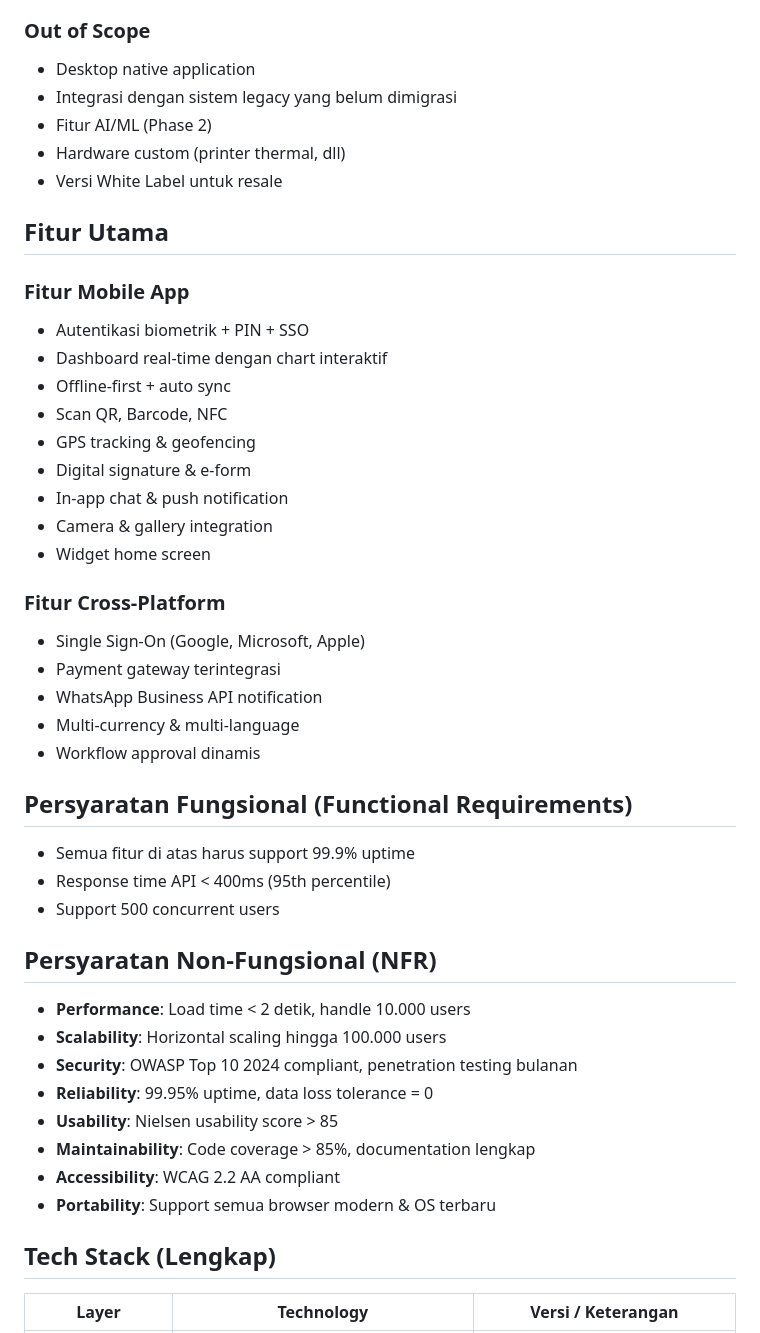
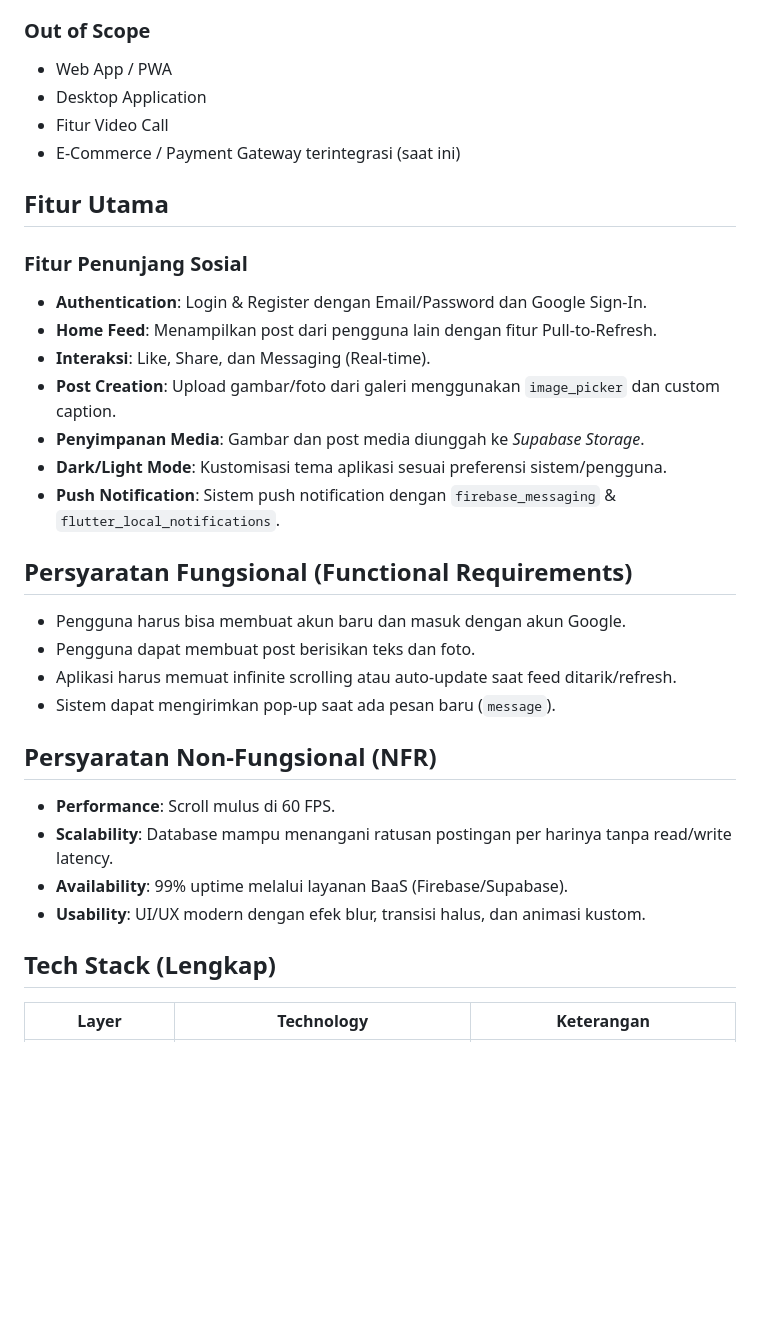
Before and after one commit to jodypangaribuan/delconnect, a Markdown page: application-desc.md, the part around one of its changes. GitHub-like rendering; blank space fills up the shorter version.

```diff
--- a/application-desc.md
+++ b/application-desc.md
@@ -60,47 +53,34 @@ Lorem ipsum dolor sit amet, consectetur adipiscing elit. Sed do eiusmod tempor i
 
 ### Out of Scope
-- Desktop native application
-- Integrasi dengan sistem legacy yang belum dimigrasi
-- Fitur AI/ML (Phase 2)
-- Hardware custom (printer thermal, dll)
-- Versi White Label untuk resale
+- Web App / PWA
+- Desktop Application
+- Fitur Video Call
+- E-Commerce / Payment Gateway terintegrasi (saat ini)
 
 ## Fitur Utama
 
-### Fitur Mobile App
-- Autentikasi biometrik + PIN + SSO
-- Dashboard real-time dengan chart interaktif
-- Offline-first + auto sync
-- Scan QR, Barcode, NFC
-- GPS tracking & geofencing
-- Digital signature & e-form
-- In-app chat & push notification
-- Camera & gallery integration
-- Widget home screen
-
-### Fitur Cross-Platform
-- Single Sign-On (Google, Microsoft, Apple)
-- Payment gateway terintegrasi
-- WhatsApp Business API notification
-- Multi-currency & multi-language
-- Workflow approval dinamis
+### Fitur Penunjang Sosial
+- **Authentication**: Login & Register dengan Email/Password dan Google Sign-In.
+- **Home Feed**: Menampilkan post dari pengguna lain dengan fitur Pull-to-Refresh.
+- **Interaksi**: Like, Share, dan Messaging (Real-time).
+- **Post Creation**: Upload gambar/foto dari galeri menggunakan `image_picker` dan custom caption.
+- **Penyimpanan Media**: Gambar dan post media diunggah ke *Supabase Storage*.
+- **Dark/Light Mode**: Kustomisasi tema aplikasi sesuai preferensi sistem/pengguna.
+- **Push Notification**: Sistem push notification dengan `firebase_messaging` & `flutter_local_notifications`.
 
 ## Persyaratan Fungsional (Functional Requirements)
-- Semua fitur di atas harus support 99.9% uptime
-- Response time API < 400ms (95th percentile)
-- Support 500 concurrent users
+- Pengguna harus bisa membuat akun baru dan masuk dengan akun Google.
+- Pengguna dapat membuat post berisikan teks dan foto.
+- Aplikasi harus memuat infinite scrolling atau auto-update saat feed ditarik/refresh.
+- Sistem dapat mengirimkan pop-up saat ada pesan baru (`message`).
 
 ## Persyaratan Non-Fungsional (NFR)
-- **Performance**: Load time < 2 detik, handle 10.000 users
-- **Scalability**: Horizontal scaling hingga 100.000 users
-- **Security**: OWASP Top 10 2024 compliant, penetration testing bulanan
-- **Reliability**: 99.95% uptime, data loss tolerance = 0
-- **Usability**: Nielsen usability score > 85
-- **Maintainability**: Code coverage > 85%, documentation lengkap
-- **Accessibility**: WCAG 2.2 AA compliant
-- **Portability**: Support semua browser modern & OS terbaru
+- **Performance**: Scroll mulus di 60 FPS.
+- **Scalability**: Database mampu menangani ratusan postingan per harinya tanpa read/write latency.
+- **Availability**: 99% uptime melalui layanan BaaS (Firebase/Supabase).
+- **Usability**: UI/UX modern dengan efek blur, transisi halus, dan animasi kustom.
 
 ## Tech Stack (Lengkap)
 
-| Layer              | Technology                                      | Versi / Keterangan                  |
+| Layer              | Technology                                      | Keterangan                          |
 |--------------------|--------------------------------------------------|-------------------------------------|
```
Also changed, not shown: other parts of application-desc.md (+52 -148 lines).
